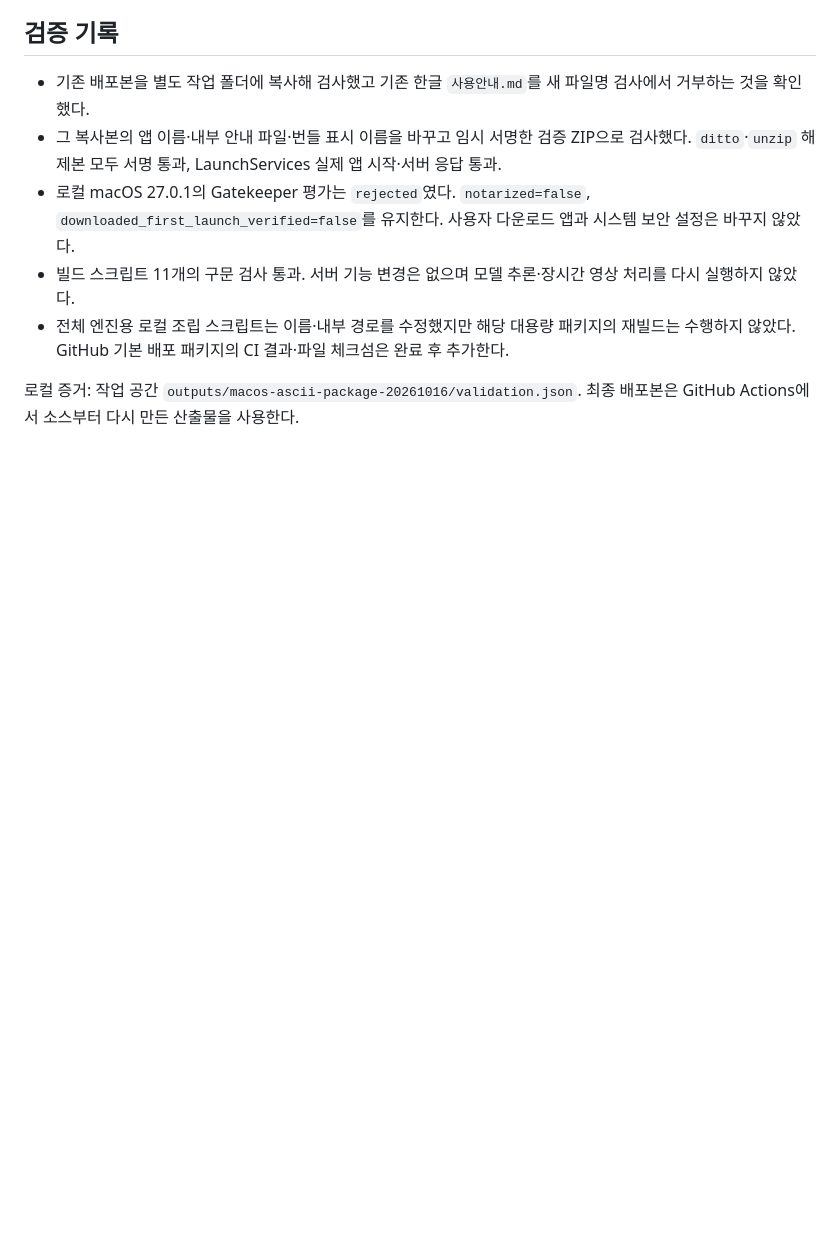
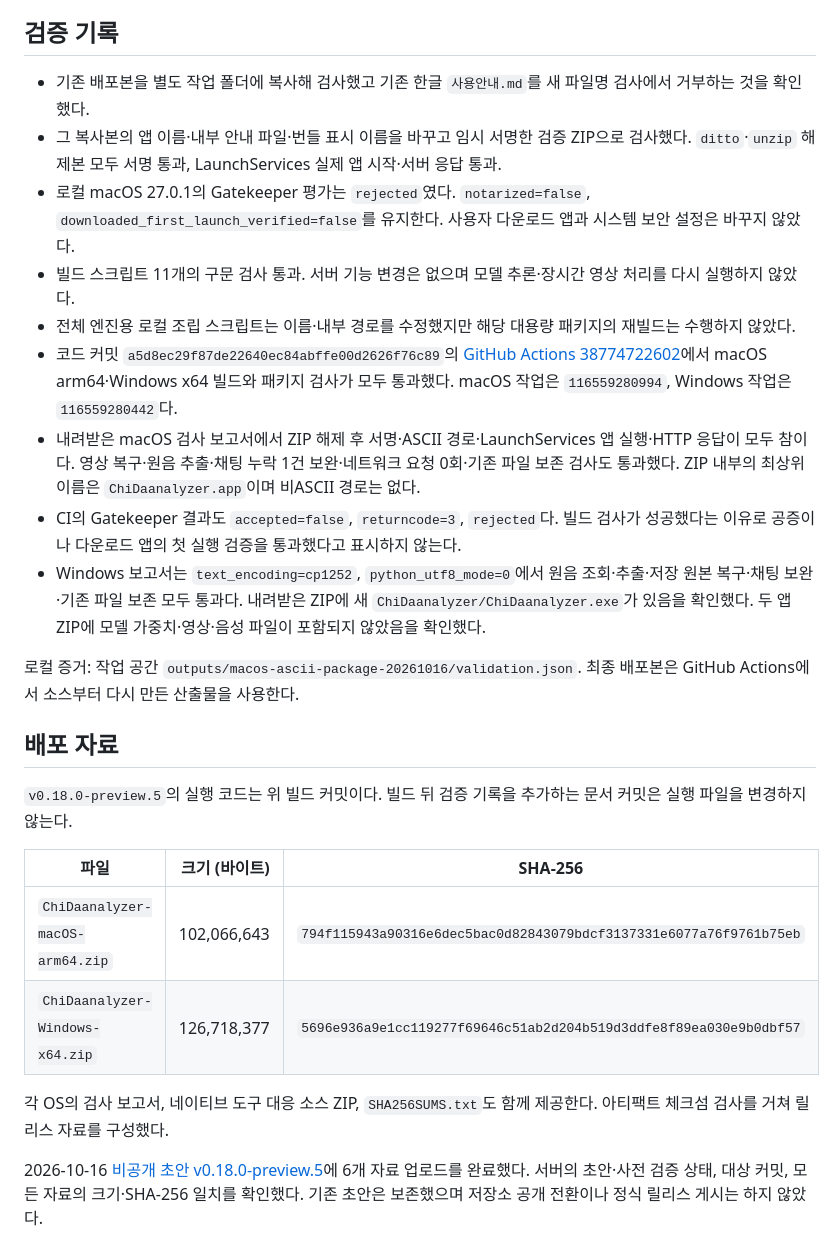
Before and after one commit to redpanya/Chi_Da_analyzer, a Markdown page: docs/2026-10-16-ChiDaanalyzer-파일명-서명검증-개선.md, the part around the change. GitHub-like rendering; blank space fills up the shorter version.

Commit message:
문서: ChiDaanalyzer 양 OS 검증과 preview.5 초안 기록 [skip ci]

```diff
--- a/docs/2026-10-16-ChiDaanalyzer-파일명-서명검증-개선.md
+++ b/docs/2026-10-16-ChiDaanalyzer-파일명-서명검증-개선.md
@@ -28,6 +28,23 @@ Developer ID 인증서·Apple 공증은 이번 변경에 포함하지 않는다.
 - 그 복사본의 앱 이름·내부 안내 파일·번들 표시 이름을 바꾸고 임시 서명한 검증 ZIP으로 검사했다. `ditto`·`unzip` 해제본 모두 서명 통과, LaunchServices 실제 앱 시작·서버 응답 통과.
 - 로컬 macOS 27.0.1의 Gatekeeper 평가는 `rejected`였다. `notarized=false`, `downloaded_first_launch_verified=false`를 유지한다. 사용자 다운로드 앱과 시스템 보안 설정은 바꾸지 않았다.
 - 빌드 스크립트 11개의 구문 검사 통과. 서버 기능 변경은 없으며 모델 추론·장시간 영상 처리를 다시 실행하지 않았다.
-- 전체 엔진용 로컬 조립 스크립트는 이름·내부 경로를 수정했지만 해당 대용량 패키지의 재빌드는 수행하지 않았다. GitHub 기본 배포 패키지의 CI 결과·파일 체크섬은 완료 후 추가한다.
+- 전체 엔진용 로컬 조립 스크립트는 이름·내부 경로를 수정했지만 해당 대용량 패키지의 재빌드는 수행하지 않았다.
+- 코드 커밋 `a5d8ec29f87de22640ec84abffe00d2626f76c89`의 [GitHub Actions 38774722602](https://github.com/redpanya/Chi_Da_analyzer/actions/runs/38774722602)에서 macOS arm64·Windows x64 빌드와 패키지 검사가 모두 통과했다. macOS 작업은 `116559280994`, Windows 작업은 `116559280442`다.
+- 내려받은 macOS 검사 보고서에서 ZIP 해제 후 서명·ASCII 경로·LaunchServices 앱 실행·HTTP 응답이 모두 참이다. 영상 복구·원음 추출·채팅 누락 1건 보완·네트워크 요청 0회·기존 파일 보존 검사도 통과했다. ZIP 내부의 최상위 이름은 `ChiDaanalyzer.app`이며 비ASCII 경로는 없다.
+- CI의 Gatekeeper 결과도 `accepted=false`, `returncode=3`, `rejected`다. 빌드 검사가 성공했다는 이유로 공증이나 다운로드 앱의 첫 실행 검증을 통과했다고 표시하지 않는다.
+- Windows 보고서는 `text_encoding=cp1252`, `python_utf8_mode=0`에서 원음 조회·추출·저장 원본 복구·채팅 보완·기존 파일 보존 모두 통과다. 내려받은 ZIP에 새 `ChiDaanalyzer/ChiDaanalyzer.exe`가 있음을 확인했다. 두 앱 ZIP에 모델 가중치·영상·음성 파일이 포함되지 않았음을 확인했다.
 
 로컬 증거: 작업 공간 `outputs/macos-ascii-package-20261016/validation.json`. 최종 배포본은 GitHub Actions에서 소스부터 다시 만든 산출물을 사용한다.
+
+## 배포 자료
+
+`v0.18.0-preview.5`의 실행 코드는 위 빌드 커밋이다. 빌드 뒤 검증 기록을 추가하는 문서 커밋은 실행 파일을 변경하지 않는다.
+
+| 파일 | 크기 (바이트) | SHA-256 |
+| --- | ---: | --- |
+| `ChiDaanalyzer-macOS-arm64.zip` | 102,066,643 | `794f115943a90316e6dec5bac0d82843079bdcf3137331e6077a76f9761b75eb` |
+| `ChiDaanalyzer-Windows-x64.zip` | 126,718,377 | `5696e936a9e1cc119277f69646c51ab2d204b519d3ddfe8f89ea030e9b0dbf57` |
+
+각 OS의 검사 보고서, 네이티브 도구 대응 소스 ZIP, `SHA256SUMS.txt`도 함께 제공한다. 아티팩트 체크섬 검사를 거쳐 릴리스 자료를 구성했다.
+
+2026-10-16 [비공개 초안 v0.18.0-preview.5](https://github.com/redpanya/Chi_Da_analyzer/releases/tag/untagged-e734909fe3197ef15a4e)에 6개 자료 업로드를 완료했다. 서버의 초안·사전 검증 상태, 대상 커밋, 모든 자료의 크기·SHA-256 일치를 확인했다. 기존 초안은 보존했으며 저장소 공개 전환이나 정식 릴리스 게시는 하지 않았다.
```
